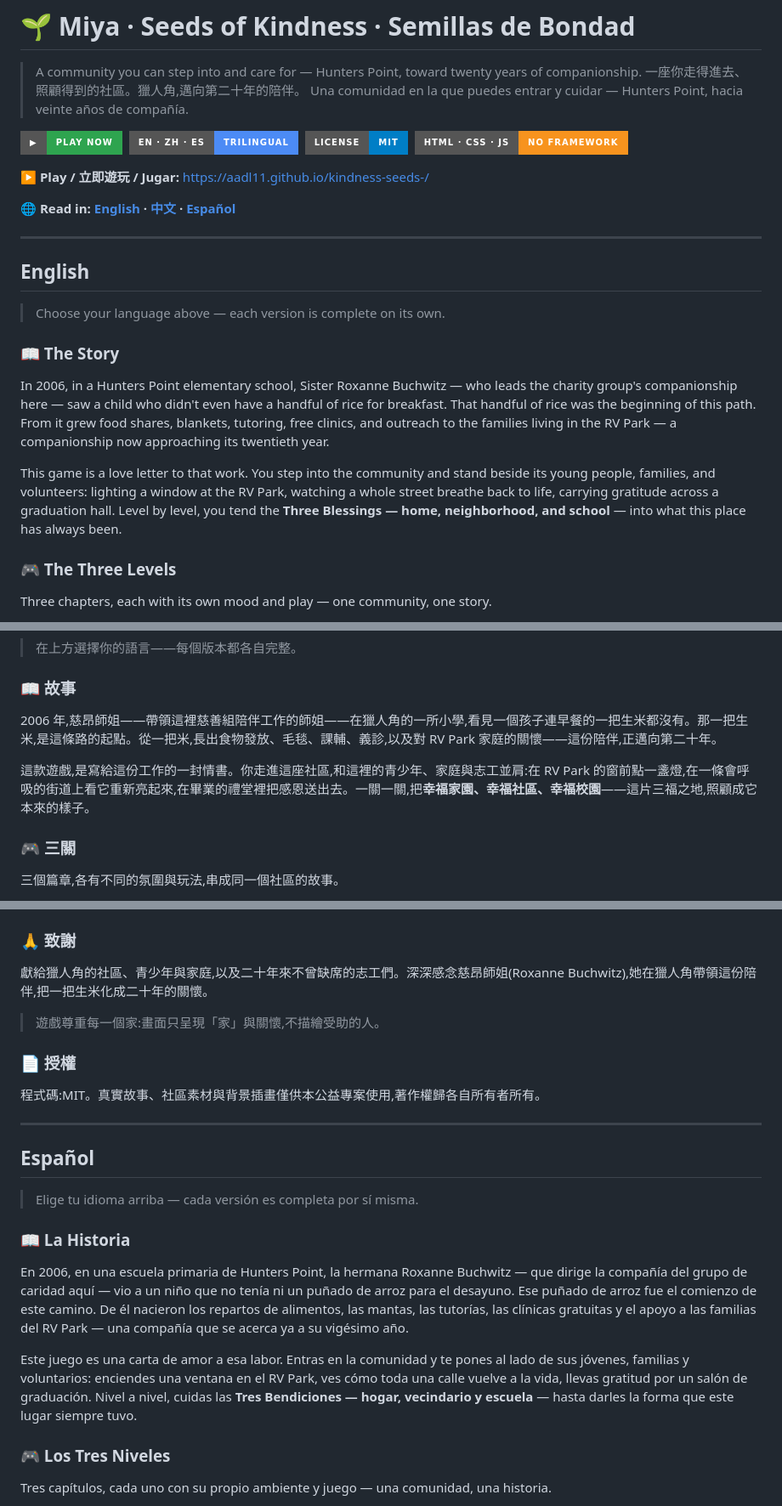
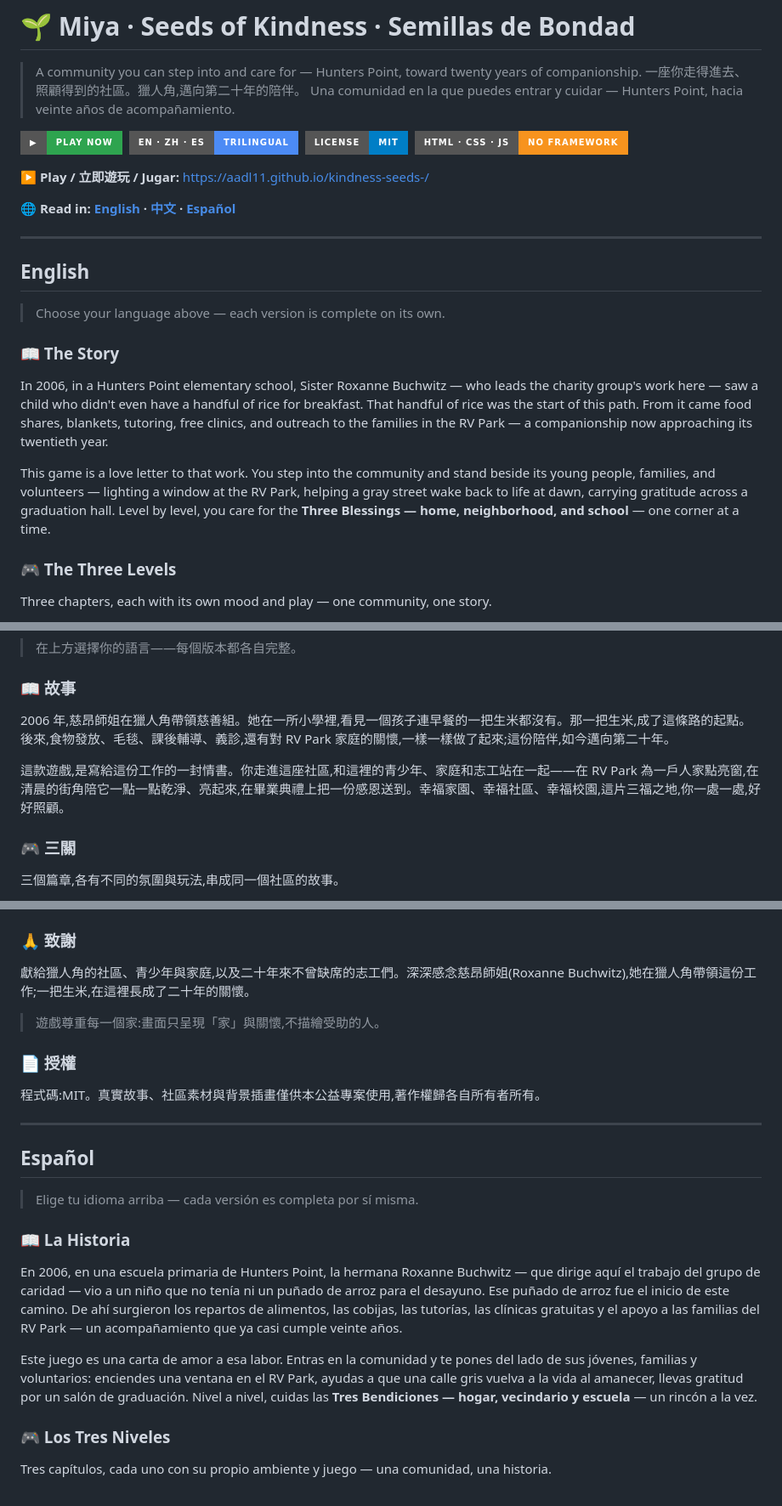
Before and after one commit to AAdl11/kindness-seeds-, a Markdown page: README.md, 3 parts joined by grey strips. Shown at 85% size. Rendered like a GitHub page; badges without logos.

Commit message:
Update README to the revised trilingual version

```diff
--- a/README.md
+++ b/README.md
@@ -2,7 +2,7 @@
 
 > A community you can step into and care for — Hunters Point, toward twenty years of companionship.
 > 一座你走得進去、照顧得到的社區。獵人角,邁向第二十年的陪伴。
-> Una comunidad en la que puedes entrar y cuidar — Hunters Point, hacia veinte años de compañía.
+> Una comunidad en la que puedes entrar y cuidar — Hunters Point, hacia veinte años de acompañamiento.
 
 [![▶ Play Now](https://img.shields.io/badge/▶-Play_Now-2ea44f?style=for-the-badge)](https://aadl11.github.io/kindness-seeds-/)
 &nbsp;![Languages](https://img.shields.io/badge/EN_·_ZH_·_ES-trilingual-4c8bf5?style=for-the-badge)
@@ -22,9 +22,9 @@
 
 ### 📖 The Story
 
-In 2006, in a Hunters Point elementary school, Sister Roxanne Buchwitz — who leads the charity group's companionship here — saw a child who didn't even have a handful of rice for breakfast. That handful of rice was the beginning of this path. From it grew food shares, blankets, tutoring, free clinics, and outreach to the families living in the RV Park — a companionship now approaching its twentieth year.
+In 2006, in a Hunters Point elementary school, Sister Roxanne Buchwitz — who leads the charity group's work here — saw a child who didn't even have a handful of rice for breakfast. That handful of rice was the start of this path. From it came food shares, blankets, tutoring, free clinics, and outreach to the families in the RV Park — a companionship now approaching its twentieth year.
 
-This game is a love letter to that work. You step into the community and stand beside its young people, families, and volunteers: lighting a window at the RV Park, watching a whole street breathe back to life, carrying gratitude across a graduation hall. Level by level, you tend the **Three Blessings — home, neighborhood, and school** — into what this place has always been.
+This game is a love letter to that work. You step into the community and stand beside its young people, families, and volunteers — lighting a window at the RV Park, helping a gray street wake back to life at dawn, carrying gratitude across a graduation hall. Level by level, you care for the **Three Blessings — home, neighborhood, and school** — one corner at a time.
 
 ### 🎮 The Three Levels
 
@@ -74,9 +74,9 @@ Code: MIT. Real stories, community materials, and background artwork are used fo
 
 ### 📖 故事
 
-2006 年,慈昂師姐——帶領這裡慈善組陪伴工作的師姐——在獵人角的一所小學,看見一個孩子連早餐的一把生米都沒有。那一把生米,是這條路的起點。從一把米,長出食物發放、毛毯、課輔、義診,以及對 RV Park 家庭的關懷——這份陪伴,正邁向第二十年。
+2006 年,慈昂師姐在獵人角帶領慈善組。她在一所小學裡,看見一個孩子連早餐的一把生米都沒有。那一把生米,成了這條路的起點。後來,食物發放、毛毯、課後輔導、義診,還有對 RV Park 家庭的關懷,一樣一樣做了起來;這份陪伴,如今邁向第二十年。
 
-這款遊戲,是寫給這份工作的一封情書。你走進這座社區,和這裡的青少年、家庭與志工並肩:在 RV Park 的窗前點一盞燈,在一條會呼吸的街道上看它重新亮起來,在畢業的禮堂裡把感恩送出去。一關一關,把**幸福家園、幸福社區、幸福校園**——這片三福之地,照顧成它本來的樣子。
+這款遊戲,是寫給這份工作的一封情書。你走進這座社區,和這裡的青少年、家庭和志工站在一起——在 RV Park 為一戶人家點亮窗,在清晨的街角陪它一點一點乾淨、亮起來,在畢業典禮上把一份感恩送到。幸福家園、幸福社區、幸福校園,這片三福之地,你一處一處,好好照顧。
 
 ### 🎮 三關
 
@@ -109,7 +109,7 @@ Code: MIT. Real stories, community materials, and background artwork are used fo
 
 ### 🙏 致謝
 
-獻給獵人角的社區、青少年與家庭,以及二十年來不曾缺席的志工們。深深感念慈昂師姐(Roxanne Buchwitz),她在獵人角帶領這份陪伴,把一把生米化成二十年的關懷。
+獻給獵人角的社區、青少年與家庭,以及二十年來不曾缺席的志工們。深深感念慈昂師姐(Roxanne Buchwitz),她在獵人角帶領這份工作;一把生米,在這裡長成了二十年的關懷。
 
 > 遊戲尊重每一個家:畫面只呈現「家」與關懷,不描繪受助的人。
 
@@ -126,9 +126,9 @@ Code: MIT. Real stories, community materials, and background artwork are used fo
 
 ### 📖 La Historia
 
-En 2006, en una escuela primaria de Hunters Point, la hermana Roxanne Buchwitz — que dirige la compañía del grupo de caridad aquí — vio a un niño que no tenía ni un puñado de arroz para el desayuno. Ese puñado de arroz fue el comienzo de este camino. De él nacieron los repartos de alimentos, las mantas, las tutorías, las clínicas gratuitas y el apoyo a las familias del RV Park — una compañía que se acerca ya a su vigésimo año.
+En 2006, en una escuela primaria de Hunters Point, la hermana Roxanne Buchwitz — que dirige aquí el trabajo del grupo de caridad — vio a un niño que no tenía ni un puñado de arroz para el desayuno. Ese puñado de arroz fue el inicio de este camino. De ahí surgieron los repartos de alimentos, las cobijas, las tutorías, las clínicas gratuitas y el apoyo a las familias del RV Park — un acompañamiento que ya casi cumple veinte años.
 
-Este juego es una carta de amor a esa labor. Entras en la comunidad y te pones al lado de sus jóvenes, familias y voluntarios: enciendes una ventana en el RV Park, ves cómo toda una calle vuelve a la vida, llevas gratitud por un salón de graduación. Nivel a nivel, cuidas las **Tres Bendiciones — hogar, vecindario y escuela** — hasta darles la forma que este lugar siempre tuvo.
+Este juego es una carta de amor a esa labor. Entras en la comunidad y te pones del lado de sus jóvenes, familias y voluntarios: enciendes una ventana en el RV Park, ayudas a que una calle gris vuelva a la vida al amanecer, llevas gratitud por un salón de graduación. Nivel a nivel, cuidas las **Tres Bendiciones — hogar, vecindario y escuela** — un rincón a la vez.
 
 ### 🎮 Los Tres Niveles
 
```
Also changed, not shown: other parts of README.md (+4 -4 lines).
